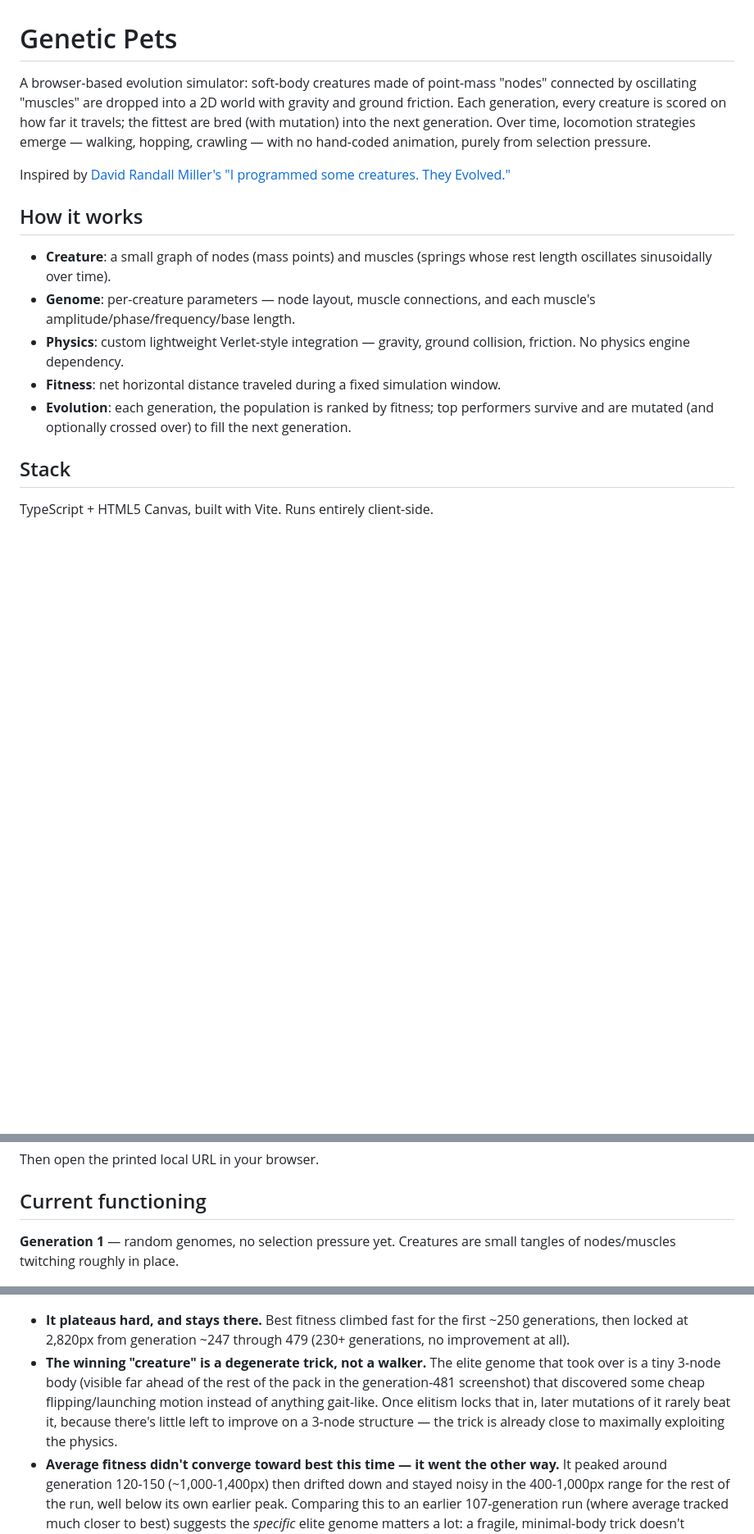
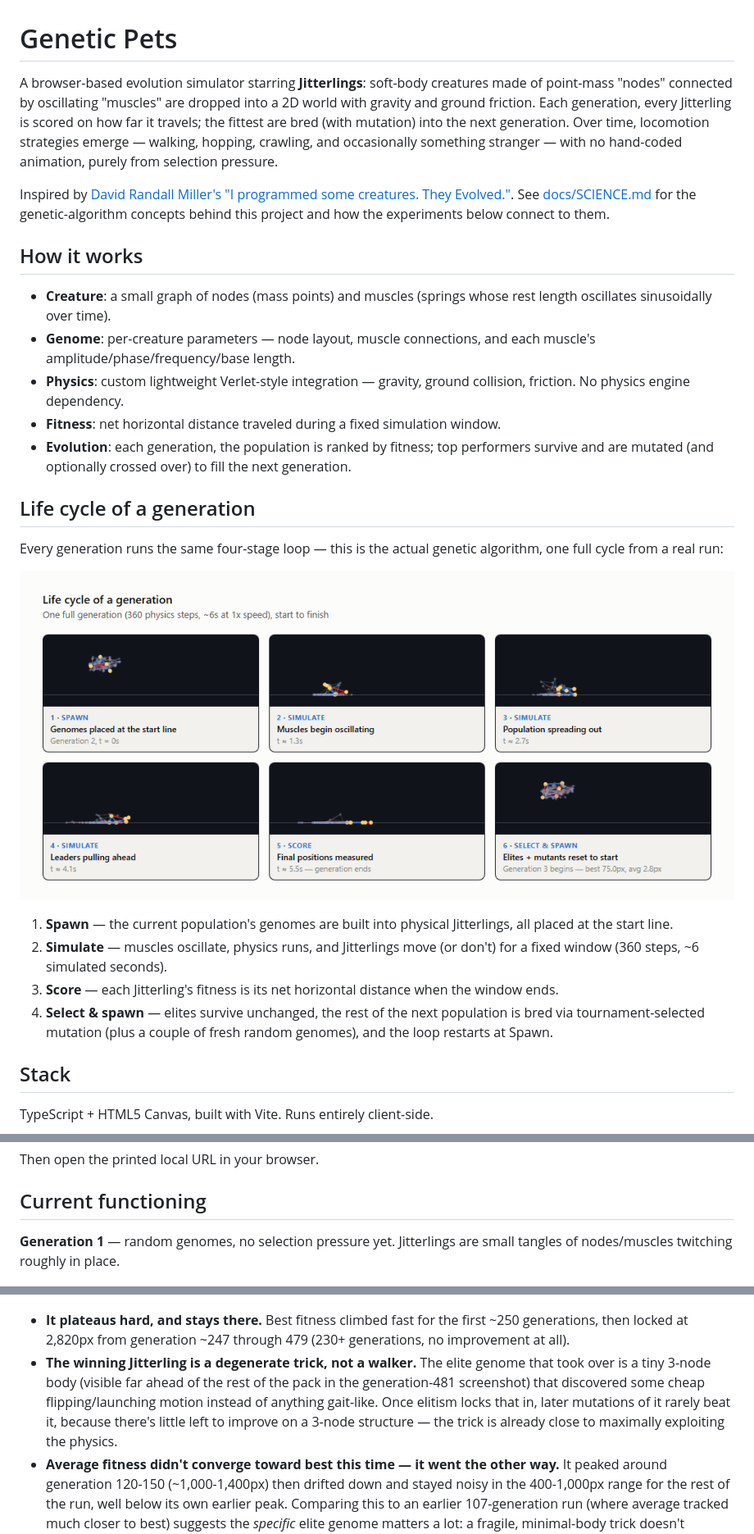
Before and after one commit to arpan2711/genetic_pets, a Markdown page: README.md, 3 parts joined by grey strips. Shown at 82% size. Drawn GitHub-style; pictures changed too: docs/life-cycle.png (added); blank space fills up the shorter version.

```diff
--- a/README.md
+++ b/README.md
@@ -1,8 +1,8 @@
 # Genetic Pets
 
-A browser-based evolution simulator: soft-body creatures made of point-mass "nodes" connected by oscillating "muscles" are dropped into a 2D world with gravity and ground friction. Each generation, every creature is scored on how far it travels; the fittest are bred (with mutation) into the next generation. Over time, locomotion strategies emerge — walking, hopping, crawling — with no hand-coded animation, purely from selection pressure.
+A browser-based evolution simulator starring **Jitterlings**: soft-body creatures made of point-mass "nodes" connected by oscillating "muscles" are dropped into a 2D world with gravity and ground friction. Each generation, every Jitterling is scored on how far it travels; the fittest are bred (with mutation) into the next generation. Over time, locomotion strategies emerge — walking, hopping, crawling, and occasionally something stranger — with no hand-coded animation, purely from selection pressure.
 
-Inspired by [David Randall Miller's "I programmed some creatures. They Evolved."](https://youtu.be/N3tRFayqVtk)
+Inspired by [David Randall Miller's "I programmed some creatures. They Evolved."](https://youtu.be/N3tRFayqVtk). See [docs/SCIENCE.md](docs/SCIENCE.md) for the genetic-algorithm concepts behind this project and how the experiments below connect to them.
 
 ## How it works
 
@@ -11,6 +11,17 @@ Inspired by [David Randall Miller's "I programmed some creatures. They Evolved."
 - **Physics**: custom lightweight Verlet-style integration — gravity, ground collision, friction. No physics engine dependency.
 - **Fitness**: net horizontal distance traveled during a fixed simulation window.
 - **Evolution**: each generation, the population is ranked by fitness; top performers survive and are mutated (and optionally crossed over) to fill the next generation.
+
+## Life cycle of a generation
+
+Every generation runs the same four-stage loop — this is the actual genetic algorithm, one full cycle from a real run:
+
+![Life cycle of a generation](docs/life-cycle.png)
+
+1. **Spawn** — the current population's genomes are built into physical Jitterlings, all placed at the start line.
+2. **Simulate** — muscles oscillate, physics runs, and Jitterlings move (or don't) for a fixed window (360 steps, ~6 simulated seconds).
+3. **Score** — each Jitterling's fitness is its net horizontal distance when the window ends.
+4. **Select & spawn** — elites survive unchanged, the rest of the next population is bred via tournament-selected mutation (plus a couple of fresh random genomes), and the loop restarts at Spawn.
 
 ## Stack
 
@@ -27,7 +38,7 @@ Then open the printed local URL in your browser.
 
 ## Current functioning
 
-**Generation 1** — random genomes, no selection pressure yet. Creatures are small tangles of nodes/muscles twitching roughly in place.
+**Generation 1** — random genomes, no selection pressure yet. Jitterlings are small tangles of nodes/muscles twitching roughly in place.
 
 ![Generation 1](docs/generation-1.png)
 
@@ -63,7 +74,7 @@ Ran the same setup for 479 generations (~3 minutes at 16x) to see what happens p
 ![Fitness over a 479-generation run](docs/fitness-chart-long.png)
 
 - **It plateaus hard, and stays there.** Best fitness climbed fast for the first ~250 generations, then locked at 2,820px from generation ~247 through 479 (230+ generations, no improvement at all).
-- **The winning "creature" is a degenerate trick, not a walker.** The elite genome that took over is a tiny 3-node body (visible far ahead of the rest of the pack in the generation-481 screenshot) that discovered some cheap flipping/launching motion instead of anything gait-like. Once elitism locks that in, later mutations of it rarely beat it, because there's little left to improve on a 3-node structure — the trick is already close to maximally exploiting the physics.
+- **The winning Jitterling is a degenerate trick, not a walker.** The elite genome that took over is a tiny 3-node body (visible far ahead of the rest of the pack in the generation-481 screenshot) that discovered some cheap flipping/launching motion instead of anything gait-like. Once elitism locks that in, later mutations of it rarely beat it, because there's little left to improve on a 3-node structure — the trick is already close to maximally exploiting the physics.
 - **Average fitness didn't converge toward best this time — it went the other way.** It peaked around generation 120-150 (~1,000-1,400px) then drifted down and stayed noisy in the 400-1,000px range for the rest of the run, well below its own earlier peak. Comparing this to an earlier 107-generation run (where average tracked much closer to best) suggests the *specific* elite genome matters a lot: a fragile, minimal-body trick doesn't tolerate mutation well, so most offspring of the champion fall far short of it, unlike a more robust body plan.
 - **Runs are not very reproducible in outcome.** Two independent long runs plateaued at different fitness values via different strategies (one shows average catching up to best, the other shows a widening gap) — a reminder that with a small population (20) and mutation-only reproduction, early random draws have an outsized effect on where the whole run ends up.
 
```
Also changed, not shown: docs/SCIENCE.md (added, +46 -0 lines), 2 other files.
